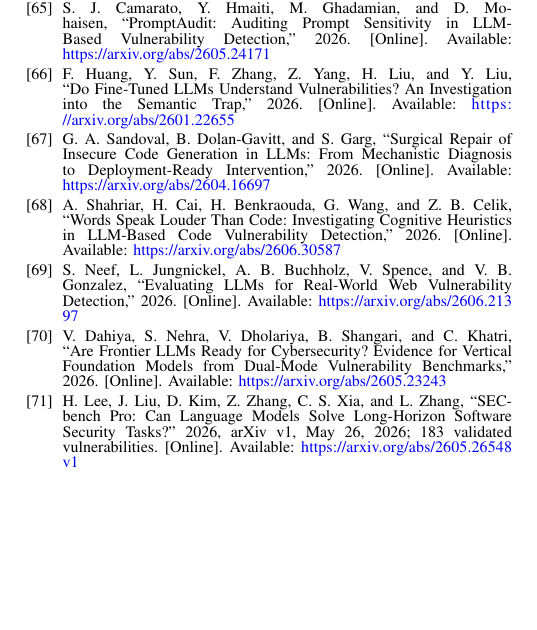
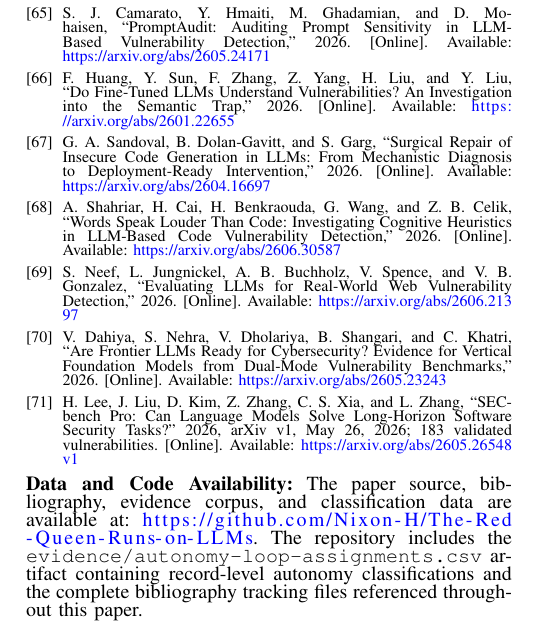
Before and after one commit to Nixon-H/The-Red-Queen-Runs-on-LLMs, a LaTeX paper (main.tex): part of one column of page 19 of 19, cut so that both start at the same text, the shorter picture padded with empty space. Compiled offline with pdfLaTeX; a missing font is replaced by an installed copy or a similar font; a LaTeX package or settings file that is missing is left out.

Commit message:
Fix: Data & Code Availability section moved after bibliography to eliminate empty page (19 pages now)

```diff
--- a/main.tex
+++ b/main.tex
@@ -8,7 +8,9 @@
 \usepackage{booktabs}
 \usepackage{xurl}
 \usepackage[pdfencoding=auto,bookmarks=false]{hyperref}
-\hypersetup{colorlinks=true,linkcolor=blue,urlcolor=blue}
+\hypersetup{colorlinks=true,linkcolor=blue,urlcolor=blue,
+  pdftitle={The Red Queen Runs on LLMs: Taxonomy, Evaluation, and Co-Evolution of LLM-Driven Cybersecurity},
+  pdfauthor={Aditya Singh}}
 \setlength{\aboverulesep}{0.2pt}
 \setlength{\belowrulesep}{0.2pt}
 \setlength{\heavyrulewidth}{0.04em}
@@ -1366,9 +1368,17 @@ S4 & $P,R,E$ & 2 & XBOW; AIxCC CRS & ARTEMIS: $V$; GTG-1002: uncertain \\
 \end{table}
 
 \FloatBarrier
+
 \twocolumn
-\renewcommand{\baselinestretch}{0.85}\selectfont
+\renewcommand{\baselinestretch}{0.80}\selectfont
 \bibliographystyle{IEEEtran}
 \bibliography{refs}
 
+\vspace{2pt}
+\noindent\textbf{Data and Code Availability:} The paper source, bibliography, evidence corpus, and classification data are available at:
+\url{https://github.com/Nixon-H/The-Red-Queen-Runs-on-LLMs}.
+The repository includes the \texttt{evidence/autonomy-loop-assignments.csv} artifact
+containing record-level autonomy classifications and the complete bibliography tracking
+files referenced throughout this paper.
+
 \end{document}
```
Also changed, not shown: main.pdf.
